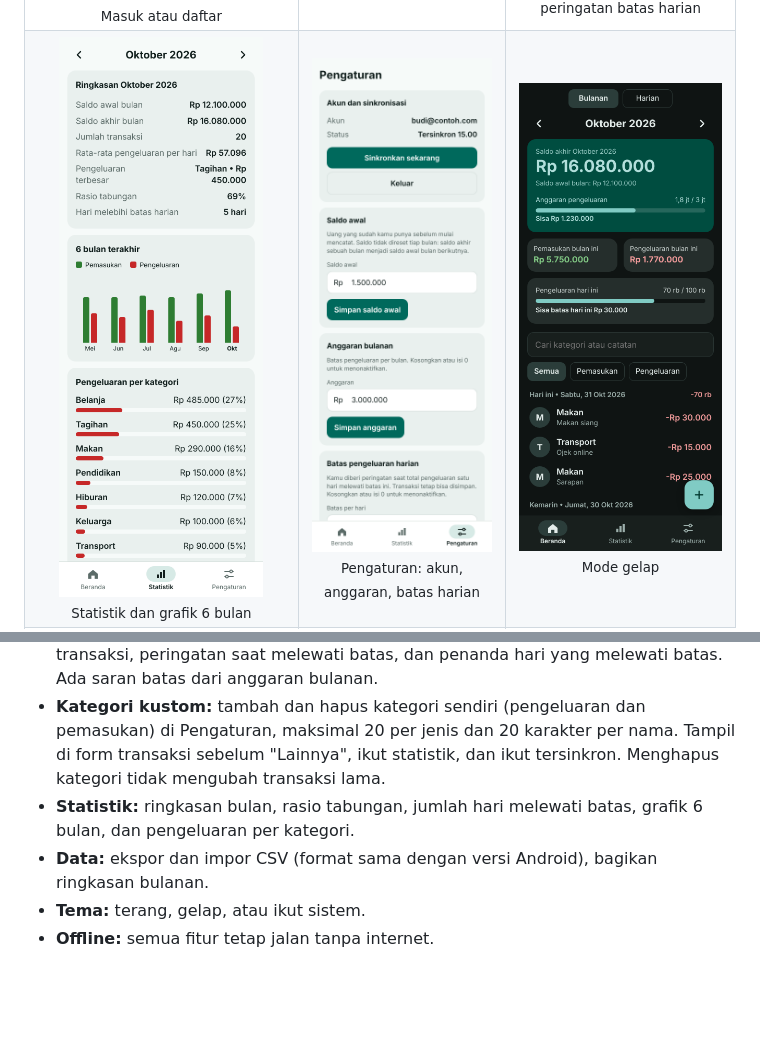
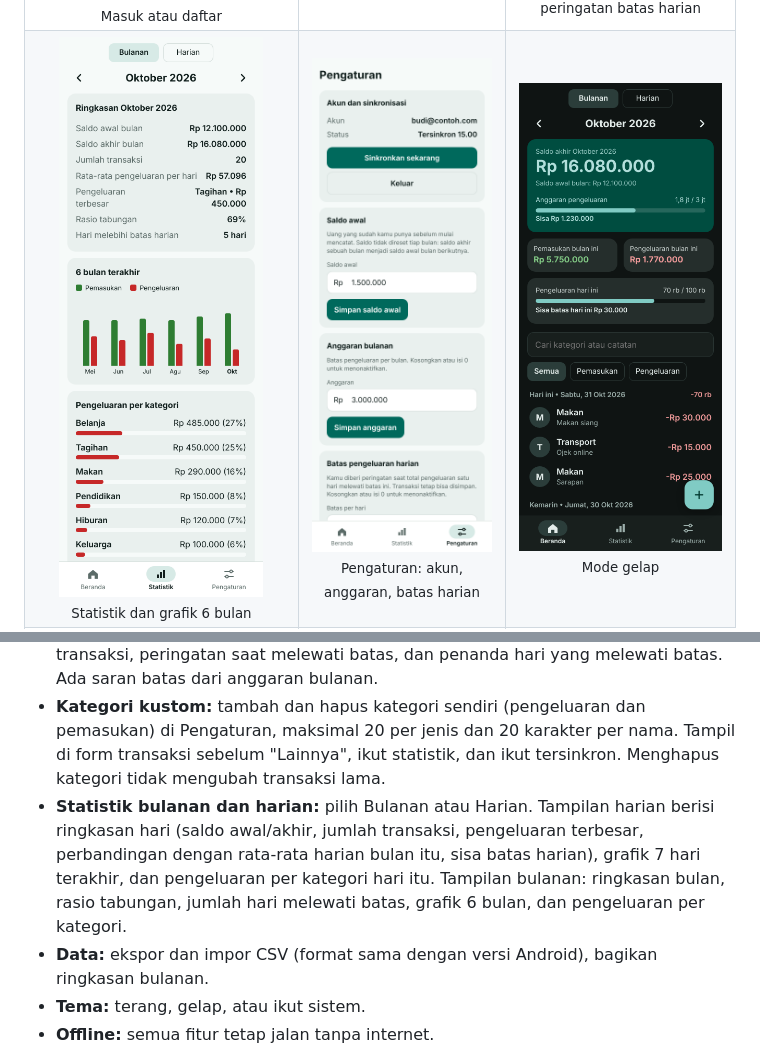
Before and after one commit to ekowahyudirepo/tracking-money-pwa, a Markdown page: README.md, 2 parts joined by grey strips. GitHub-like rendering; pictures changed too: docs/screenshots/statistik.png; blank space fills up the shorter version.

Commit message:
Statistik harian: ringkasan hari, grafik 7 hari, kategori per hari
Co-Authored-By: Claude Sonnet 5.5 <noreply@anthropic.com>
Claude-Session: https://claude.ai/code/session_01PoaaqTZ6TSVxPmi1eVRVKY

```diff
--- a/README.md
+++ b/README.md
@@ -34,7 +37,7 @@ Tangkapan layar memakai data contoh.
 - **Anggaran bulanan** dengan progress bar yang berubah warna saat mendekati batas.
 - **Batas pengeluaran harian:** kartu "hari ini", petunjuk sisa batas saat mengisi transaksi, peringatan saat melewati batas, dan penanda hari yang melewati batas. Ada saran batas dari anggaran bulanan.
 - **Kategori kustom:** tambah dan hapus kategori sendiri (pengeluaran dan pemasukan) di Pengaturan, maksimal 20 per jenis dan 20 karakter per nama. Tampil di form transaksi sebelum "Lainnya", ikut statistik, dan ikut tersinkron. Menghapus kategori tidak mengubah transaksi lama.
-- **Statistik:** ringkasan bulan, rasio tabungan, jumlah hari melewati batas, grafik 6 bulan, dan pengeluaran per kategori.
+- **Statistik bulanan dan harian:** pilih Bulanan atau Harian. Tampilan harian berisi ringkasan hari (saldo awal/akhir, jumlah transaksi, pengeluaran terbesar, perbandingan dengan rata-rata harian bulan itu, sisa batas harian), grafik 7 hari terakhir, dan pengeluaran per kategori hari itu. Tampilan bulanan: ringkasan bulan, rasio tabungan, jumlah hari melewati batas, grafik 6 bulan, dan pengeluaran per kategori.
 - **Data:** ekspor dan impor CSV (format sama dengan versi Android), bagikan ringkasan bulanan.
 - **Tema:** terang, gelap, atau ikut sistem.
 - **Offline:** semua fitur tetap jalan tanpa internet.
```
Also changed, not shown: other parts of README.md (+3 -0 lines), docs/screenshots/statistik-harian.png (added), 3 other files.
